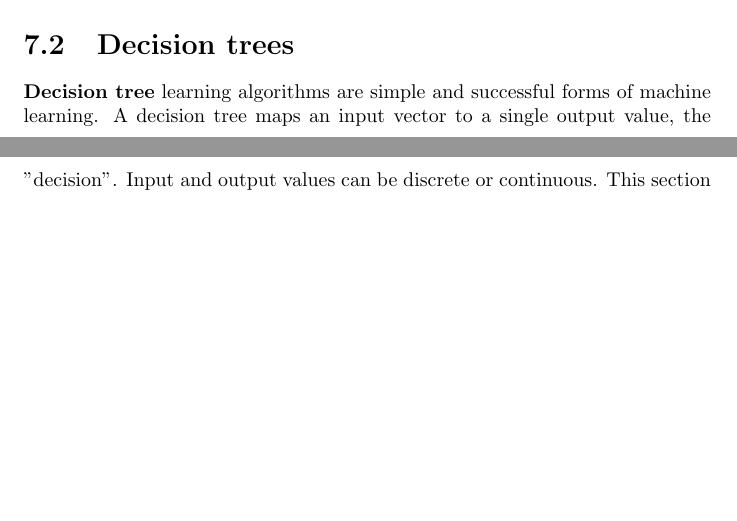
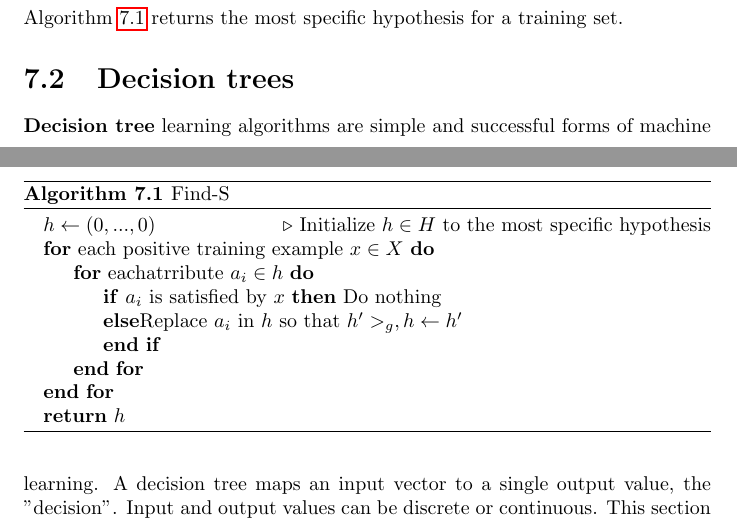
Before and after one commit to karimif/ai_notes, a LaTeX thesis (notes.tex): two parts of pages 22 and 23 of 65, joined at a grey line, cut at the place of the change, the shorter picture padded with empty space. Compiled offline with pdfLaTeX.

Commit message:
New find-s algorithm

```diff
--- a/notes.tex
+++ b/notes.tex
@@ -913,6 +913,26 @@ e.g. $h_1 = (?,?,yes,?,?,?)$ and $h_2 = (?,?,yes,?,?,yes)$
 e.g. $h_1 = (?,?,yes,?,?,?)$ and $h_2 = (?,?,?,?,?,yes) \implies h_1 =_g h_2$
 \end{itemize}
 
+Algorithm~\ref{alg:finds} returns the most specific hypothesis for a training set.
+
+\begin{algorithm}
+\caption{Find-S}
+\label{alg:finds}
+\begin{algorithmic}
+\State $h \gets (0,...,0)$ \Comment{Initialize $h\in H$ to the most specific hypothesis}
+\For{each positive training example $x \in X$}
+\For{eachatrribute $a_i \in h$}
+\If{$a_i$ is satisfied by $x$}
+Do nothing
+\Else
+Replace $a_i$ in $h$ so that $h' >_g, h\gets h'$
+\EndIf
+\EndFor
+\EndFor
+\\
+\Return{$h$}
+\end{algorithmic}
+\end{algorithm}
 
 
 \section{Decision trees}
```
